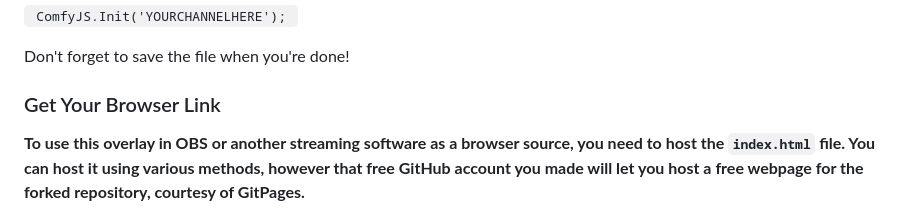
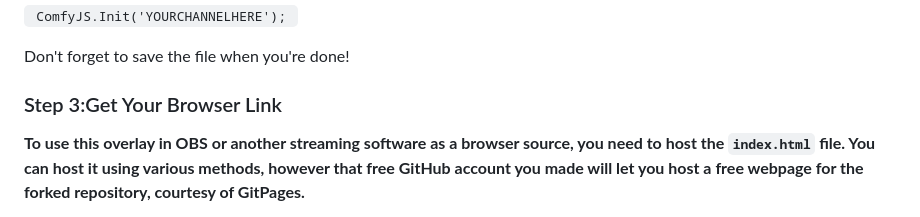
Before and after one commit to TheSmallCog/Retro-Chat-Overlay, a Markdown page: README.md, the part around the change. Drawn GitHub-style.

Commit message:
Update README.md
Signed-off-by: TheSmallCog <83843485+TheSmallCog@users.noreply.github.com>

```diff
--- a/README.md
+++ b/README.md
@@ -47,7 +47,7 @@ Once you're in editing mode, replace all instances of <code>'YOURCHANNELHERE'</c
 
 Don't forget to save the file when you're done!
 
-<h3>Get Your Browser Link</h3>
+<h3>Step 3:Get Your Browser Link</h3>
 
 <b>To use this overlay in OBS or another streaming software as a browser source, you need to host the <code>index.html</code> file. You can host it using various methods, however that free GitHub account you made will let you host a free webpage for the forked repository, courtesy of GitPages.</b>
 
```
